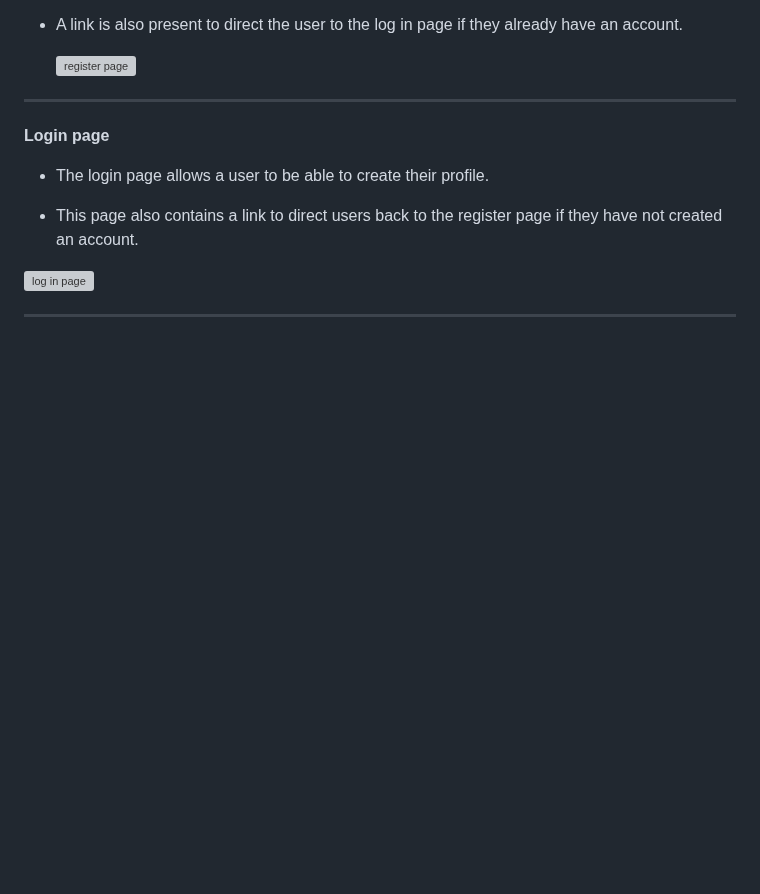
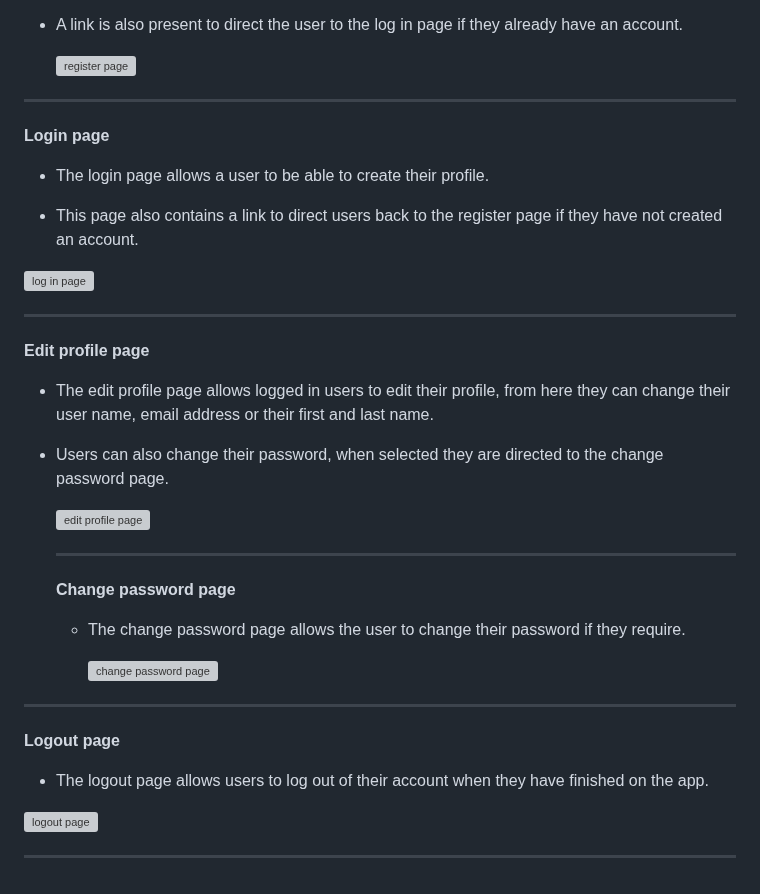
Before and after one commit to Jackevans47/f1-blog, a Markdown page: FEATURES.md, the part around the change. GitHub-like rendering; blank space fills up the shorter version; grey boxes are pictures that could not be loaded.

Commit message:
Add change password and logout pages

```diff
--- a/FEATURES.md
+++ b/FEATURES.md
@@ -125,3 +125,30 @@ The about page contains the infomation telling the user what the blog post is ab
 <img width="1424" alt="log in page" src="https://github.com/user-attachments/assets/5b0959c4-ce2e-4c8d-998c-cbfa43fab2ad">
 
 ---
+
+
+**Edit profile page**
+
+
+- The edit profile page allows logged in users to edit their profile, from here they can change their user name, email address or their first and last name.
+
+- Users can also change their password, when selected they are directed to the change password page.
+
+  ![edit profile page](https://github.com/user-attachments/assets/480c6e4c-ba6c-47f0-808d-0b68ff7fab9f)
+
+  ---
+
+  **Change password page**
+
+  - The change password page allows the user to change their password if they require.
+
+    <img width="1426" alt="change password page" src="https://github.com/user-attachments/assets/23f486b3-e906-45b8-b114-5948418609f3">
+
+---
+
+  **Logout page**
+- The logout page allows users to log out of their account when they have finished on the app.
+
+ <img width="1432" alt="logout page" src="https://github.com/user-attachments/assets/b7b57a74-688d-4818-be13-79131bc15cfa">
+
+---
```
